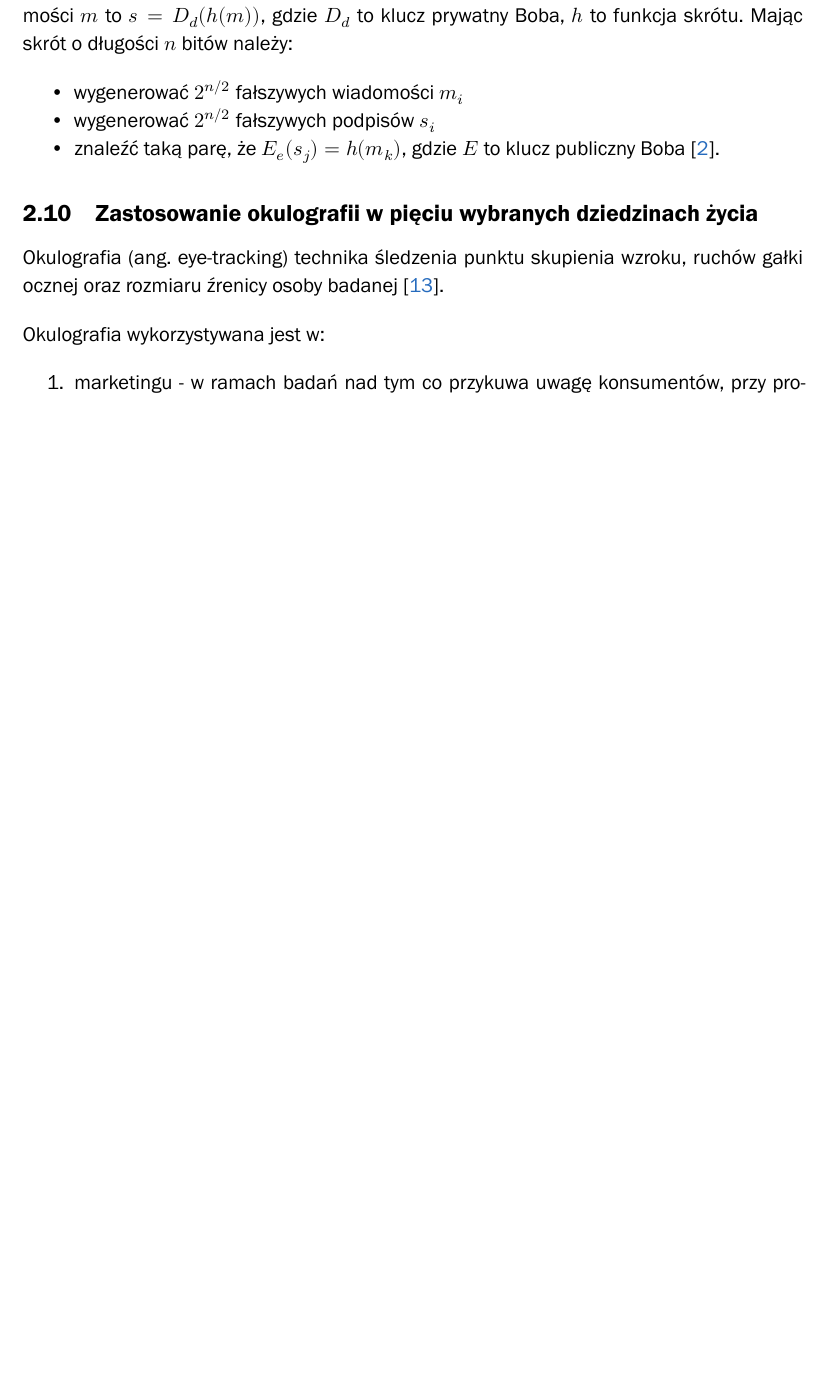
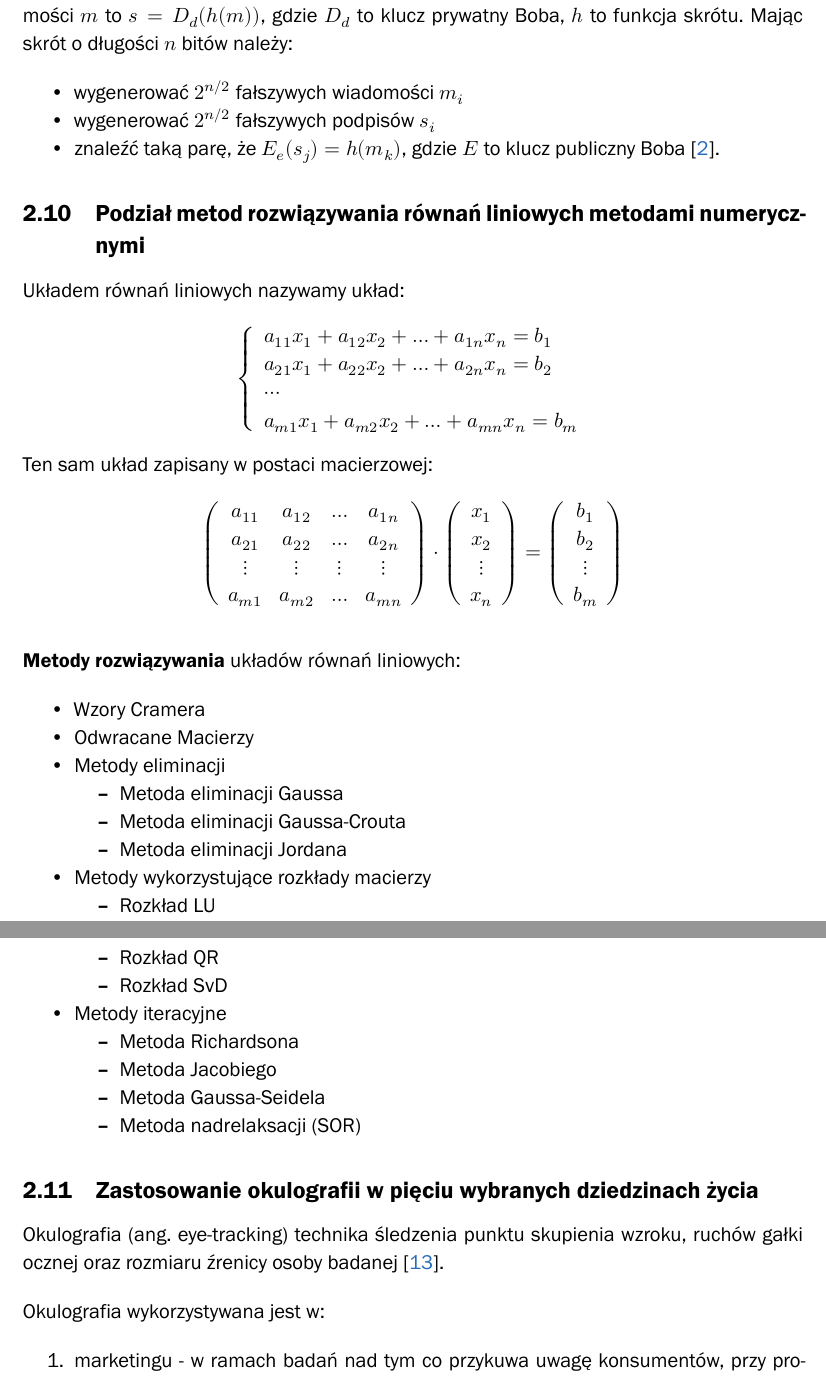
Before and after one commit to karlosos/ZUT_pytania_magisterskie, a LaTeX document (document.tex): part of page 10 of 24 before the commit and two parts of pages 10 and 11 of 24 after it, the two joined at a grey line, cut so that both start at the same text, the shorter picture padded with empty space. Compiled offline with XeLaTeX; a missing font is replaced by an installed copy or a similar font.

Commit message:
Podział metod rozwiązywania URL

```diff
--- a/document.tex
+++ b/document.tex
@@ -251,9 +251,63 @@ Na wykładach atak ten był przedstawiony w trochę inny sposób. Podpis cyfrowy
     \item znaleźć taką parę, że $E_e(s_j) = h(m_k)$, gdzie $E$ to klucz publiczny Boba \cite{Chocian2020}.
 \end{itemize}
 
-% \subsection{Podział metod rozwiązywania równań liniowych metodami numerycznymi}
-% TODO
+\subsection{Podział metod rozwiązywania równań liniowych metodami numerycznymi}
 % Piotr Piela. Matematyka obliczeniowa.
+
+Układem równań liniowych nazywamy układ:
+$$
+\left\{\begin{array}{l}
+a_{11} x_{1}+a_{12} x_{2}+\ldots+a_{1 n} x_{n}=b_{1} \\
+a_{21} x_{1}+a_{22} x_{2}+\ldots+a_{2 n} x_{n}=b_{2} \\
+\cdots \\
+a_{m 1} x_{1}+a_{m 2} x_{2}+\ldots+a_{m n} x_{n}=b_{m}
+\end{array}\right.
+$$
+Ten sam układ zapisany w postaci macierzowej:
+$$
+\left(\begin{array}{cccc}
+a_{11} & a_{12} & \ldots & a_{1 n} \\
+a_{21} & a_{22} & \ldots & a_{2 n} \\
+\vdots & \vdots & \vdots & \vdots \\
+a_{m 1} & a_{m 2} & \ldots & a_{m n}
+\end{array}\right) \cdot\left(\begin{array}{c}
+x_{1} \\
+x_{2} \\
+\vdots \\
+x_{n}
+\end{array}\right)=\left(\begin{array}{c}
+b_{1} \\
+b_{2} \\
+\vdots \\
+b_{m}
+\end{array}\right)
+$$
+
+\textbf{Metody rozwiązywania} układów równań liniowych:
+
+\begin{itemize}
+    \item Wzory Cramera
+    \item Odwracane Macierzy
+    \item Metody eliminacji
+    \begin{itemize}
+        \item Metoda eliminacji Gaussa
+        \item Metoda eliminacji Gaussa-Crouta
+        \item Metoda eliminacji Jordana
+    \end{itemize}
+    \item Metody wykorzystujące rozkłady macierzy
+    \begin{itemize}
+        \item Rozkład LU
+        \item Rozkład QR
+        \item Rozkład SvD
+    \end{itemize}
+    \item Metody iteracyjne
+    \begin{itemize}
+        \item Metoda Richardsona
+        \item Metoda Jacobiego
+        \item Metoda Gaussa-Seidela
+        \item Metoda nadrelaksacji (SOR)
+    \end{itemize}
+\end{itemize}
 
 % \subsection{Algorytm numeryczny niestabilny a algorytm źle uwarunkowany}
 % TODO
```
Also changed, not shown: document.tex (2 more changed lines).
